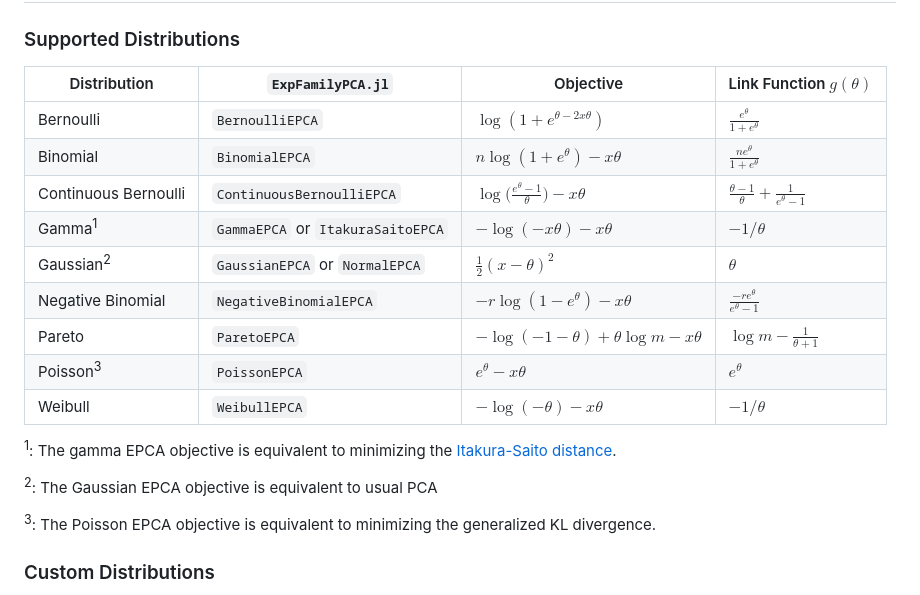
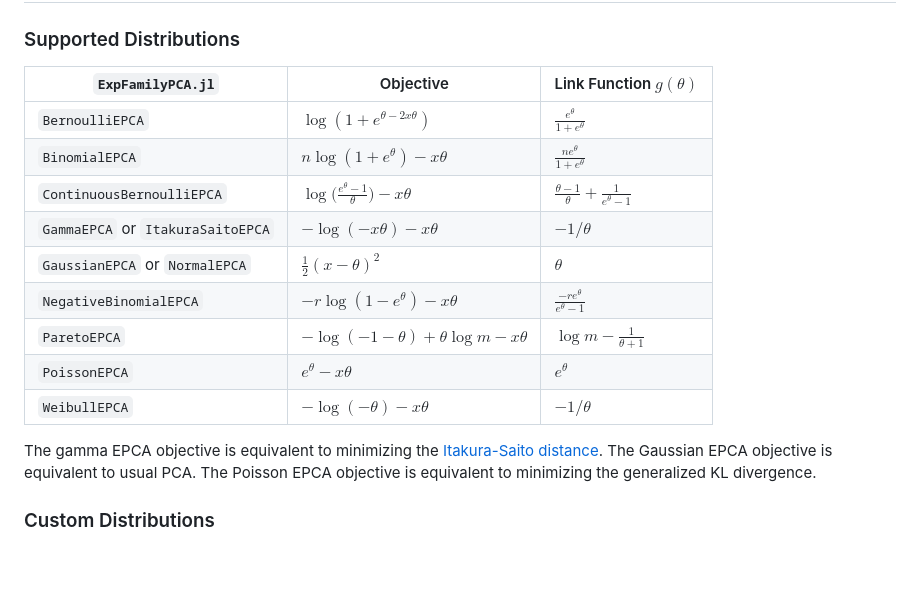
Before and after one commit to sisl/ExpFamilyPCA.jl, a Markdown page: paper.md, the part around the change. Drawn GitHub-style; blank space fills up the shorter version.

Commit message:
minor paper changes

```diff
--- a/paper.md
+++ b/paper.md
@@ -61,23 +61,20 @@ where $g$ is the link function (the derivative of the log-partition $g(\theta) =
 
 ### Supported Distributions
 
-| Distribution         | `ExpFamilyPCA.jl` | Objective                                              | Link Function $g(\theta)$                            |
-|----------------------|--|--------------------------------------------------------|------------------------------------------------------|
-| Bernoulli            | `BernoulliEPCA` | $\log(1 + e^{\theta-2x\theta})$                  | $\frac{e^\theta}{1+e^\theta}$                        |
-| Binomial             | `BinomialEPCA`| $n \log(1 + e^\theta) - x\theta$                   | $\frac{ne^\theta}{1+e^\theta}$                       |
-| Continuous Bernoulli | `ContinuousBernoulliEPCA` | $\log\Bigg(\frac{e^\theta -1}{\theta}\Bigg) - x\theta$ | $\frac{\theta - 1}{\theta} + \frac{1}{e^\theta - 1}$ |
-| Gamma<sup>1</sup>               | `GammaEPCA` or `ItakuraSaitoEPCA` | $-\log(-x\theta) - x\theta$                            | $-1/\theta$                                          |
-| Gaussian<sup>2</sup>             | `GaussianEPCA` or `NormalEPCA` | $\frac{1}{2}(x - \theta)^2$                            | $\theta$                                             |
-| Negative Binomial    | `NegativeBinomialEPCA` | $-r \log(1 - e^\theta) - x\theta$                  | $\frac{-re^\theta}{e^\theta - 1}$                    |
-| Pareto               | `ParetoEPCA` | $-\log(-1-\theta) + \theta \log m - x \theta$          | $\log m - \frac{1}{\theta+1}$                        |
-| Poisson<sup>3</sup>              | `PoissonEPCA` | $e^\theta - x \theta$                                  | $e^\theta$                                           |
-| Weibull              | `WeibullEPCA` | $-\log(-\theta) - x \theta$                            | $-1/\theta$                                          |
+| `ExpFamilyPCA.jl`                   | Objective                                              | Link Function $g(\theta)$                            |
+|-------------------------------------|--------------------------------------------------------|------------------------------------------------------|
+| `BernoulliEPCA`                     | $\log(1 + e^{\theta-2x\theta})$                        | $\frac{e^\theta}{1+e^\theta}$                        |
+| `BinomialEPCA`                      | $n \log(1 + e^\theta) - x\theta$                       | $\frac{ne^\theta}{1+e^\theta}$                       |
+| `ContinuousBernoulliEPCA`           | $\log\Bigg(\frac{e^\theta -1}{\theta}\Bigg) - x\theta$ | $\frac{\theta - 1}{\theta} + \frac{1}{e^\theta - 1}$ |
+| `GammaEPCA` or `ItakuraSaitoEPCA`   | $-\log(-x\theta) - x\theta$                            | $-1/\theta$                                          |
+| `GaussianEPCA` or `NormalEPCA`      | $\frac{1}{2}(x - \theta)^2$                            | $\theta$                                             |
+| `NegativeBinomialEPCA`              | $-r \log(1 - e^\theta) - x\theta$                      | $\frac{-re^\theta}{e^\theta - 1}$                    |
+| `ParetoEPCA`                        | $-\log(-1-\theta) + \theta \log m - x \theta$          | $\log m - \frac{1}{\theta+1}$                        |
+| `PoissonEPCA`                       | $e^\theta - x \theta$                                  | $e^\theta$                                           |
+| `WeibullEPCA`                       | $-\log(-\theta) - x \theta$                            | $-1/\theta$                                          |
 
-<sup>1</sup>: The gamma EPCA objective is equivalent to minimizing the [Itakura-Saito distance](https://en.wikipedia.org/wiki/Itakura%E2%80%93Saito_distance).
 
-<sup>2</sup>: The Gaussian EPCA objective is equivalent to usual PCA
-
-<sup>3</sup>: The Poisson EPCA objective is equivalent to minimizing the generalized KL divergence.
+The gamma EPCA objective is equivalent to minimizing the [Itakura-Saito distance](https://en.wikipedia.org/wiki/Itakura%E2%80%93Saito_distance). The Gaussian EPCA objective is equivalent to usual PCA. The Poisson EPCA objective is equivalent to minimizing the generalized KL divergence.
 
 ### Custom Distributions
 
```
